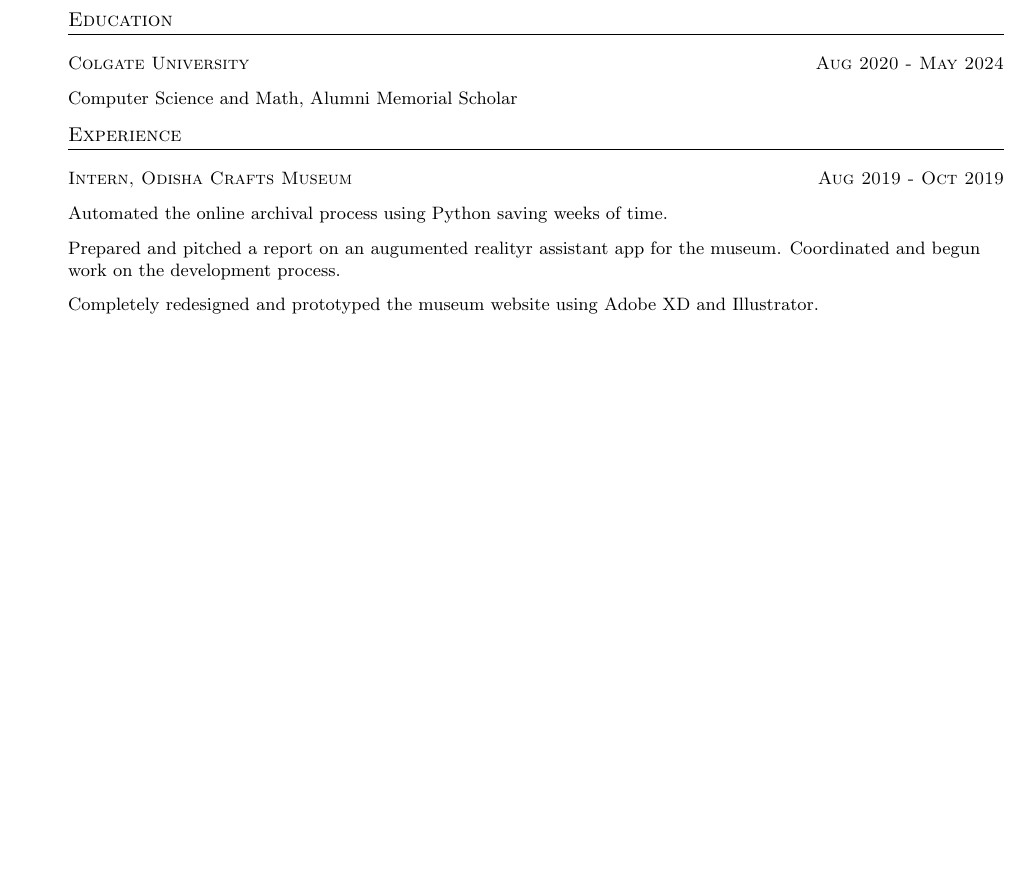
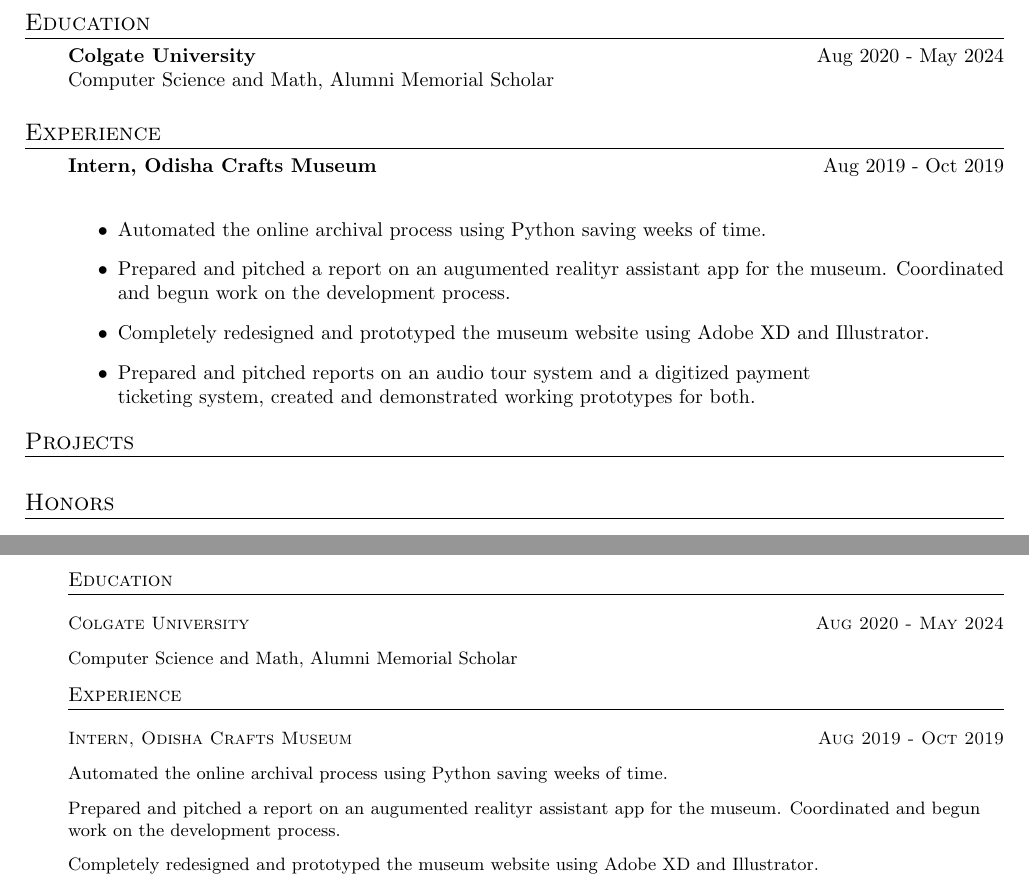
Before and after one commit to omshii/resume, a LaTeX CV (resume.tex): part of page 3 of 3 before the commit and two parts of pages 1 and 3 of 3 after it, the two joined at a grey line, cut so that both start at the same text, the shorter picture padded with empty space. Compiled offline with pdfLaTeX.

Commit message:
added section commands

```diff
--- a/resume.tex
+++ b/resume.tex
@@ -5,6 +5,23 @@
 
 %Name, Email, Website1, Website2, Website3
 \profile{Omshi Samal}{samal.omshi@gmail.com}{linkedin.com/omshi}{github.com/omshii}{omshi.me}
+
+\resection{Education}
+\resubsection{Colgate University}{Aug 2020 - May 2024}
+Computer Science and Math, Alumni Memorial Scholar\\
+
+\resection{Experience}
+\resubsection{Intern, Odisha Crafts Museum}{Aug 2019 - Oct 2019}
+\begin{itemize}
+	\item Automated the online archival process using Python saving weeks of time.
+	\item Prepared and pitched a report on an augumented realityr assistant app for the museum. Coordinated and begun work on the development process.
+	\item Completely redesigned and prototyped the museum website using Adobe XD and Illustrator.
+	\item Prepared and pitched reports on an audio tour system and a digitized payment\\ticketing system, created and demonstrated working prototypes for both.
+\end{itemize}
+
+\resection{Projects}
+
+\resection{Honors}
 
 \section{Education}
 \datedsubsection{Colgate University}{Aug 2020 - May 2024}
```
Also changed, not shown: resume.cls (+12 -0 lines).
